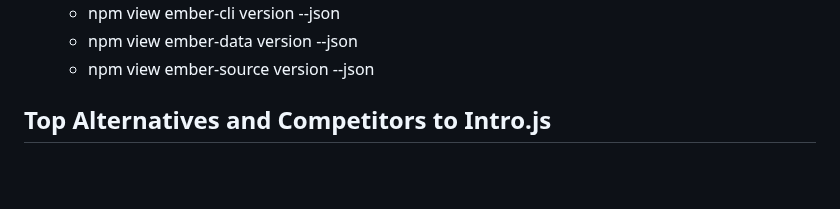
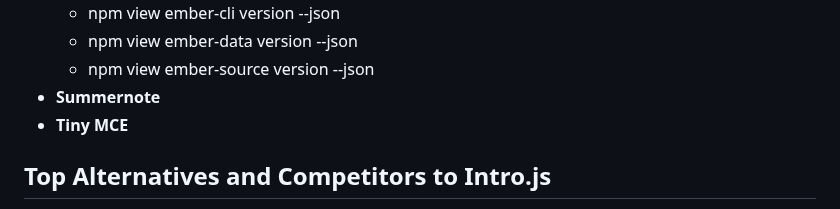
Before and after one commit to gtechsltn/HTML_CSS_JavaScript_Jquery_Bootstrap, a Markdown page: README.md, the part around the change. Rendered like a GitHub page; blank space fills up the shorter version.

```diff
--- a/README.md
+++ b/README.md
@@ -97,6 +97,8 @@ moment.tz('1975-06-25T01:00:00.000Z', 'UTC').tz('Asia/Saigon').format()
   + npm view ember-cli version --json
   + npm view ember-data version --json
   + npm view ember-source version --json
++ **Summernote**
++ **Tiny MCE**
 
 ## Top Alternatives and Competitors to Intro.js
 + UserGuiding
```
